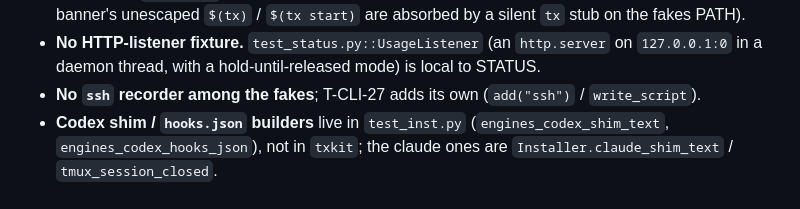
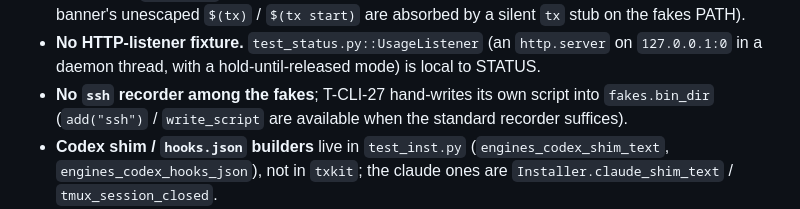
Before and after one commit to wiktordaniec/tx-ide, a Markdown page: port-tests/README.md, the part around the change. GitHub-like rendering.

Commit message:
docs(port-tests): NOTES-04 review pass (cf8fcba0) — T-CLI-21 D17 pair, T-CLI-07 names, T-MSG-03 spec note, README ssh-fake wording

```diff
--- a/port-tests/README.md
+++ b/port-tests/README.md
@@ -318,7 +318,8 @@ the test named, not in the kit.
   banner's unescaped `$(tx)` / `$(tx start)` are absorbed by a silent `tx` stub on the fakes PATH).
 - **No HTTP-listener fixture.** `test_status.py::UsageListener` (an `http.server` on `127.0.0.1:0` in
   a daemon thread, with a hold-until-released mode) is local to STATUS.
-- **No `ssh` recorder among the fakes**; T-CLI-27 adds its own (`add("ssh")` / `write_script`).
+- **No `ssh` recorder among the fakes**; T-CLI-27 hand-writes its own script into `fakes.bin_dir`
+  (`add("ssh")` / `write_script` are available when the standard recorder suffices).
 - **Codex shim / `hooks.json` builders** live in `test_inst.py` (`engines_codex_shim_text`,
   `engines_codex_hooks_json`), not in `txkit`; the claude ones are `Installer.claude_shim_text` /
   `tmux_session_closed`.
```
Also changed, not shown: port-tests/NOTES-04.md (+59 -13 lines).
